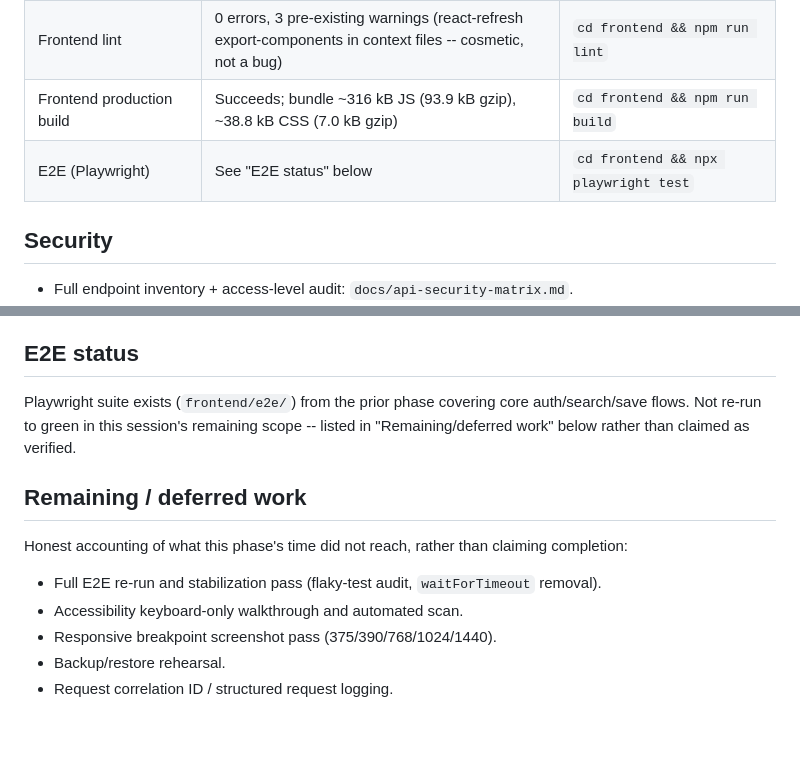
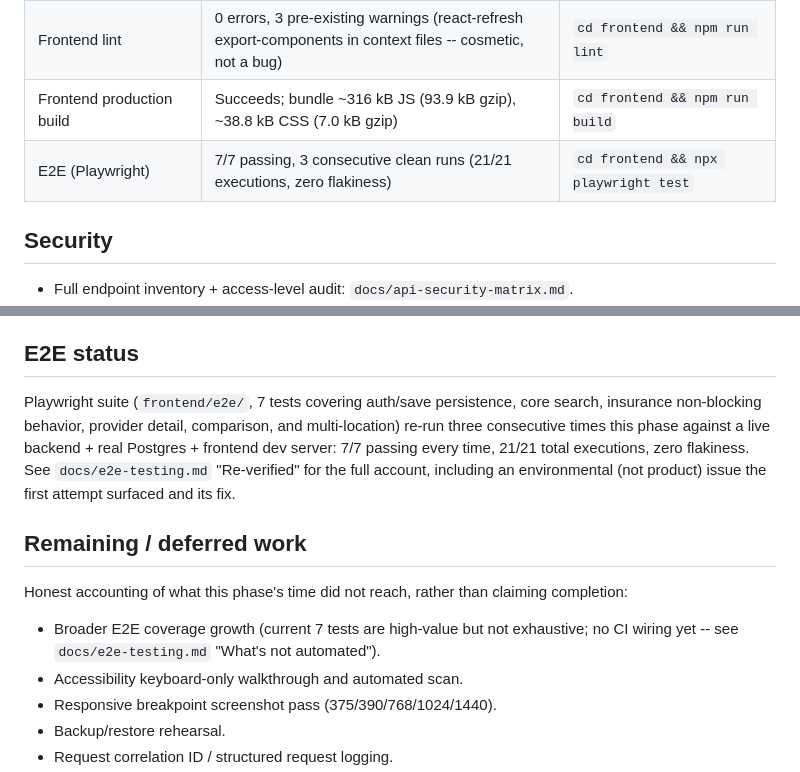
Before and after one commit to vijaykrishna11/docfit-ai, a Markdown page: docs/release-checklist.md, 2 parts joined by grey strips. Rendered like a GitHub page; blank space fills up the shorter version.

```diff
--- a/docs/release-checklist.md
+++ b/docs/release-checklist.md
@@ -14,7 +14,7 @@ documents: `docs/threat-model.md`, `docs/privacy-data-flow.md`, `docs/api-securi
 | Frontend typecheck | Clean, no errors | `cd frontend && npm run typecheck` |
 | Frontend lint | 0 errors, 3 pre-existing warnings (react-refresh export-components in context files -- cosmetic, not a bug) | `cd frontend && npm run lint` |
 | Frontend production build | Succeeds; bundle ~316 kB JS (93.9 kB gzip), ~38.8 kB CSS (7.0 kB gzip) | `cd frontend && npm run build` |
-| E2E (Playwright) | See "E2E status" below | `cd frontend && npx playwright test` |
+| E2E (Playwright) | 7/7 passing, 3 consecutive clean runs (21/21 executions, zero flakiness) | `cd frontend && npx playwright test` |
 
 ## Security
 
@@ -101,15 +101,18 @@ honest findings about where the new bounding-box index does and does not help.
 
 ## E2E status
 
-Playwright suite exists (`frontend/e2e/`) from the prior phase covering core auth/search/save flows.
-Not re-run to green in this session's remaining scope -- listed in "Remaining/deferred work" below
-rather than claimed as verified.
+Playwright suite (`frontend/e2e/`, 7 tests covering auth/save persistence, core search, insurance
+non-blocking behavior, provider detail, comparison, and multi-location) re-run three consecutive
+times this phase against a live backend + real Postgres + frontend dev server: 7/7 passing every
+time, 21/21 total executions, zero flakiness. See `docs/e2e-testing.md` "Re-verified" for the full
+account, including an environmental (not product) issue the first attempt surfaced and its fix.
 
 ## Remaining / deferred work
 
 Honest accounting of what this phase's time did not reach, rather than claiming completion:
 
-- Full E2E re-run and stabilization pass (flaky-test audit, `waitForTimeout` removal).
+- Broader E2E coverage growth (current 7 tests are high-value but not exhaustive; no CI wiring yet
+  -- see `docs/e2e-testing.md` "What's not automated").
 - Accessibility keyboard-only walkthrough and automated scan.
 - Responsive breakpoint screenshot pass (375/390/768/1024/1440).
 - Backup/restore rehearsal.
```
Also changed, not shown: docs/e2e-testing.md (+21 -0 lines).
